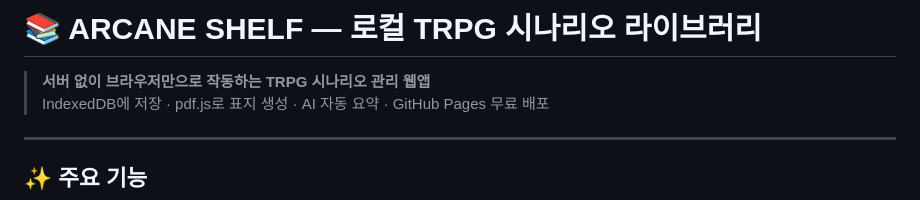
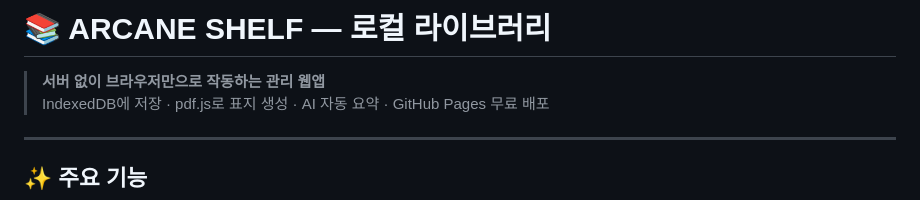
Before and after one commit to 1K0K01/PDFLibrary, a Markdown page: README.md, the part around the change. GitHub-like rendering.

```diff
--- a/README.md
+++ b/README.md
@@ -1,6 +1,6 @@
-# 📚 ARCANE SHELF — 로컬 TRPG 시나리오 라이브러리
+# 📚 ARCANE SHELF — 로컬 라이브러리
 
-> **서버 없이 브라우저만으로 작동하는 TRPG 시나리오 관리 웹앱**
+> **서버 없이 브라우저만으로 작동하는 관리 웹앱**
 > IndexedDB에 저장 · pdf.js로 표지 생성 · AI 자동 요약 · GitHub Pages 무료 배포
 
 ---
```
